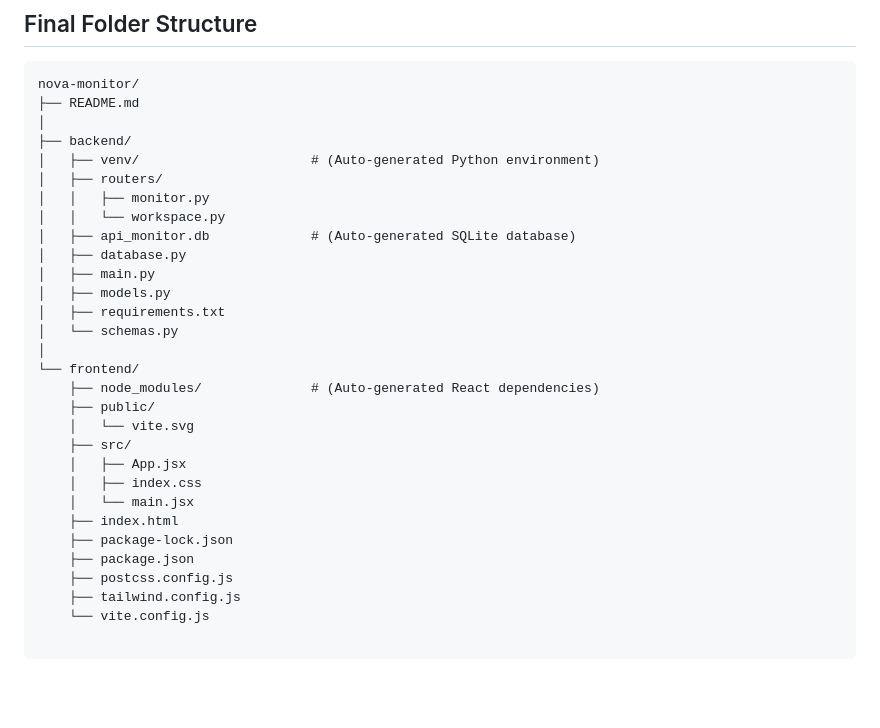
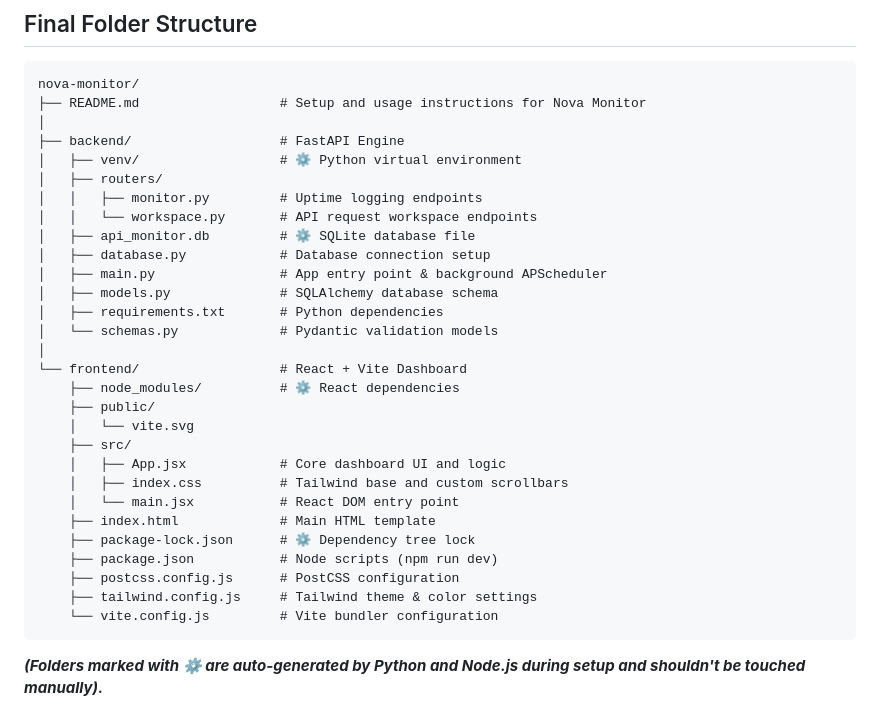
Before and after one commit to Users-not-found/trial-readme, a Markdown page: README.md, the part around the change. GitHub-like rendering; blank space fills up the shorter version.

````diff
--- a/README.md
+++ b/README.md
@@ -86,33 +86,33 @@ Click Save to start live monitoring. Use the Pause/Resume buttons to control the
 ## Final Folder Structure
 ```
 nova-monitor/
-├── README.md
+├── README.md                  # Setup and usage instructions for Nova Monitor
 │
-├── backend/
-│   ├── venv/                      # (Auto-generated Python environment)
+├── backend/                   # FastAPI Engine
+│   ├── venv/                  # ⚙️ Python virtual environment
 │   ├── routers/
-│   │   ├── monitor.py
-│   │   └── workspace.py
-│   ├── api_monitor.db             # (Auto-generated SQLite database)
-│   ├── database.py
-│   ├── main.py
-│   ├── models.py
-│   ├── requirements.txt
-│   └── schemas.py
+│   │   ├── monitor.py         # Uptime logging endpoints
+│   │   └── workspace.py       # API request workspace endpoints
+│   ├── api_monitor.db         # ⚙️ SQLite database file
+│   ├── database.py            # Database connection setup
+│   ├── main.py                # App entry point & background APScheduler
+│   ├── models.py              # SQLAlchemy database schema
+│   ├── requirements.txt       # Python dependencies
+│   └── schemas.py             # Pydantic validation models
 │
-└── frontend/
-    ├── node_modules/              # (Auto-generated React dependencies)
+└── frontend/                  # React + Vite Dashboard
+    ├── node_modules/          # ⚙️ React dependencies
     ├── public/
     │   └── vite.svg
     ├── src/
-    │   ├── App.jsx
-    │   ├── index.css
-    │   └── main.jsx
-    ├── index.html
-    ├── package-lock.json
-    ├── package.json
-    ├── postcss.config.js
-    ├── tailwind.config.js
-    └── vite.config.js
-
+    │   ├── App.jsx            # Core dashboard UI and logic
+    │   ├── index.css          # Tailwind base and custom scrollbars
+    │   └── main.jsx           # React DOM entry point
+    ├── index.html             # Main HTML template
+    ├── package-lock.json      # ⚙️ Dependency tree lock
+    ├── package.json           # Node scripts (npm run dev)
+    ├── postcss.config.js      # PostCSS configuration
+    ├── tailwind.config.js     # Tailwind theme & color settings
+    └── vite.config.js         # Vite bundler configuration
 ```
+***(Folders marked with ⚙️ are auto-generated by Python and Node.js during setup and shouldn't be touched manually).***
````
